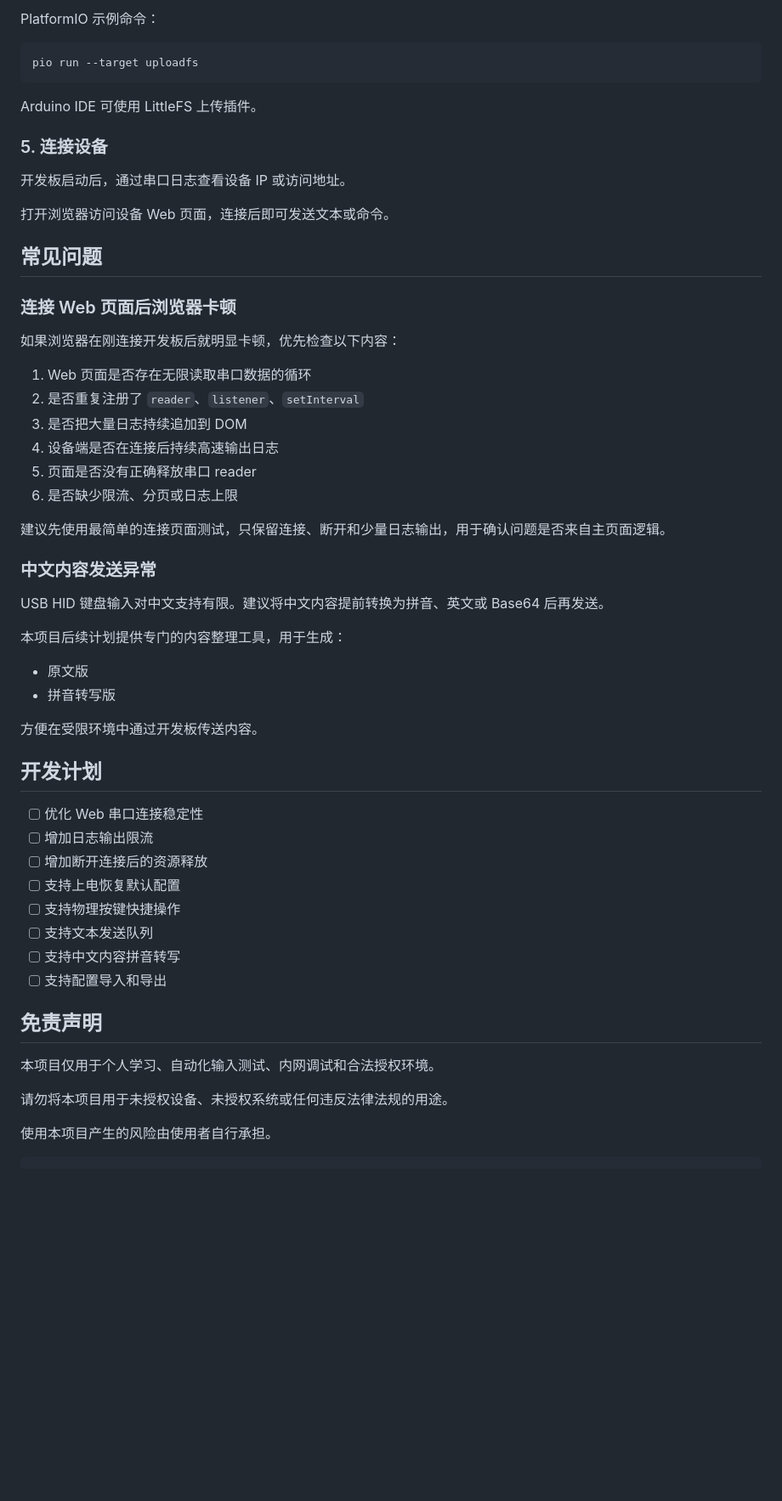
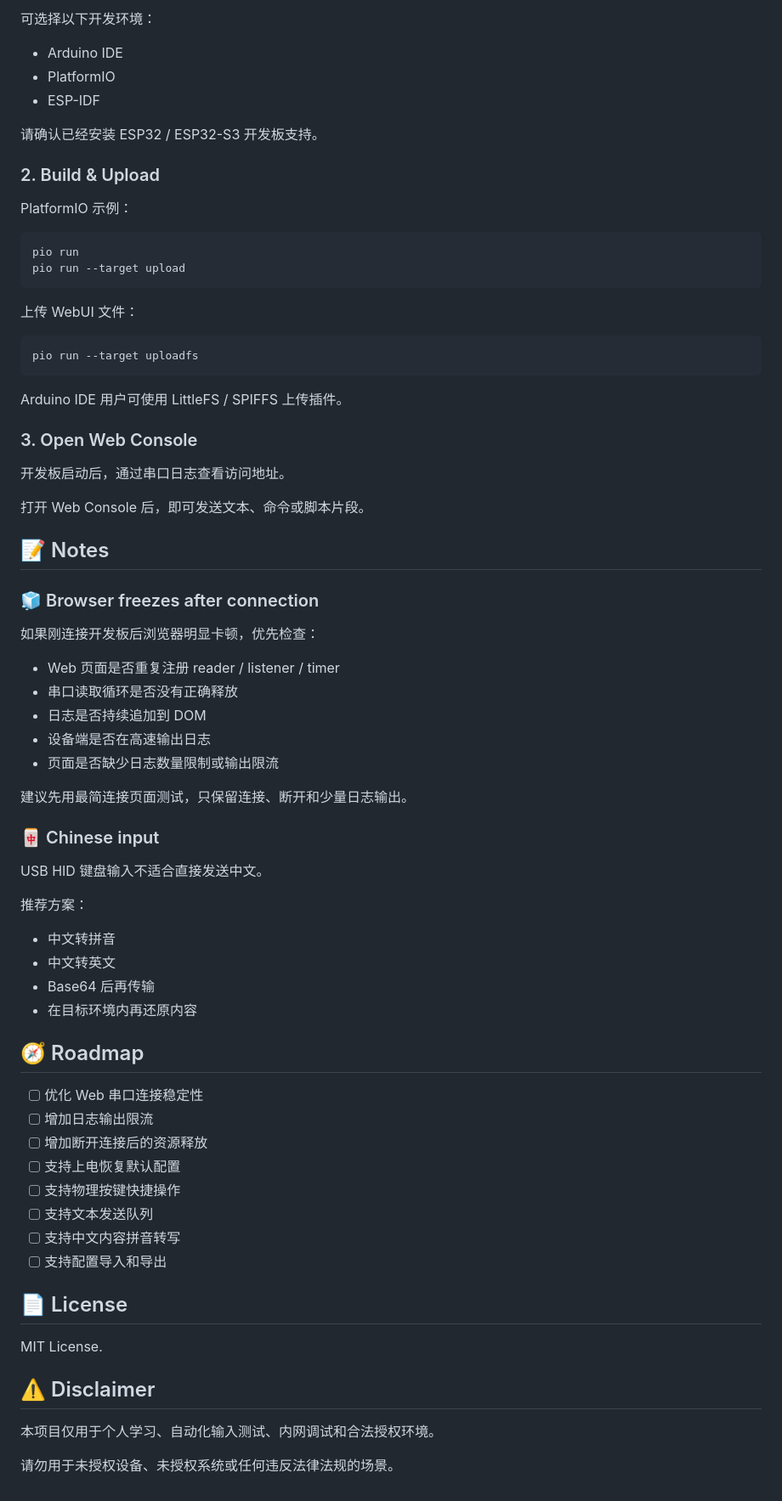
Before and after one commit to xsgteamx/ESP-DUCK, a Markdown page: README.md, the part around one of its changes. Shown at 85% size. Rendered like a GitHub page; blank space fills up the shorter version.

````diff
--- a/README.md
+++ b/README.md
@@ -77,60 +69,77 @@ PlatformIO 示例命令：
 
-PlatformIO 示例命令：
+可选择以下开发环境：
 
-    pio run --target uploadfs
+* Arduino IDE
+* PlatformIO
+* ESP-IDF
 
-Arduino IDE 可使用 LittleFS 上传插件。
+请确认已经安装 ESP32 / ESP32-S3 开发板支持。
 
-### 5. 连接设备
+### 2. Build & Upload
 
-开发板启动后，通过串口日志查看设备 IP 或访问地址。
+PlatformIO 示例：
 
-打开浏览器访问设备 Web 页面，连接后即可发送文本或命令。
+```
+pio run
+pio run --target upload
+```
 
+上传 WebUI 文件：
 
-## 常见问题
+```
+pio run --target uploadfs
+```
 
-### 连接 Web 页面后浏览器卡顿
+Arduino IDE 用户可使用 LittleFS / SPIFFS 上传插件。
 
-如果浏览器在刚连接开发板后就明显卡顿，优先检查以下内容：
+### 3. Open Web Console
 
-1. Web 页面是否存在无限读取串口数据的循环
-2. 是否重复注册了 `reader`、`listener`、`setInterval`
-3. 是否把大量日志持续追加到 DOM
-4. 设备端是否在连接后持续高速输出日志
-5. 页面是否没有正确释放串口 reader
-6. 是否缺少限流、分页或日志上限
+开发板启动后，通过串口日志查看访问地址。
 
-建议先使用最简单的连接页面测试，只保留连接、断开和少量日志输出，用于确认问题是否来自主页面逻辑。
+打开 Web Console 后，即可发送文本、命令或脚本片段。
 
+## 📝 Notes
 
-### 中文内容发送异常
+### 🧊 Browser freezes after connection
 
-USB HID 键盘输入对中文支持有限。建议将中文内容提前转换为拼音、英文或 Base64 后再发送。
+如果刚连接开发板后浏览器明显卡顿，优先检查：
 
-本项目后续计划提供专门的内容整理工具，用于生成：
+* Web 页面是否重复注册 reader / listener / timer
+* 串口读取循环是否没有正确释放
+* 日志是否持续追加到 DOM
+* 设备端是否在高速输出日志
+* 页面是否缺少日志数量限制或输出限流
 
-- 原文版
-- 拼音转写版
+建议先用最简连接页面测试，只保留连接、断开和少量日志输出。
 
-方便在受限环境中通过开发板传送内容。
+### 🀄 Chinese input
 
-## 开发计划
+USB HID 键盘输入不适合直接发送中文。
 
-- [ ] 优化 Web 串口连接稳定性
-- [ ] 增加日志输出限流
-- [ ] 增加断开连接后的资源释放
-- [ ] 支持上电恢复默认配置
-- [ ] 支持物理按键快捷操作
-- [ ] 支持文本发送队列
-- [ ] 支持中文内容拼音转写
-- [ ] 支持配置导入和导出
+推荐方案：
 
-## 免责声明
+* 中文转拼音
+* 中文转英文
+* Base64 后再传输
+* 在目标环境内再还原内容
+
+## 🧭 Roadmap
+
+* [ ] 优化 Web 串口连接稳定性
+* [ ] 增加日志输出限流
+* [ ] 增加断开连接后的资源释放
+* [ ] 支持上电恢复默认配置
+* [ ] 支持物理按键快捷操作
+* [ ] 支持文本发送队列
+* [ ] 支持中文内容拼音转写
+* [ ] 支持配置导入和导出
+
+## 📄 License
+
+MIT License.
+
+## ⚠️ Disclaimer
 
 本项目仅用于个人学习、自动化输入测试、内网调试和合法授权环境。
 
-请勿将本项目用于未授权设备、未授权系统或任何违反法律法规的用途。
-
-使用本项目产生的风险由使用者自行承担。
-```
+请勿用于未授权设备、未授权系统或任何违反法律法规的场景。
````
Also changed, not shown: other parts of README.md (+49 -57 lines).
